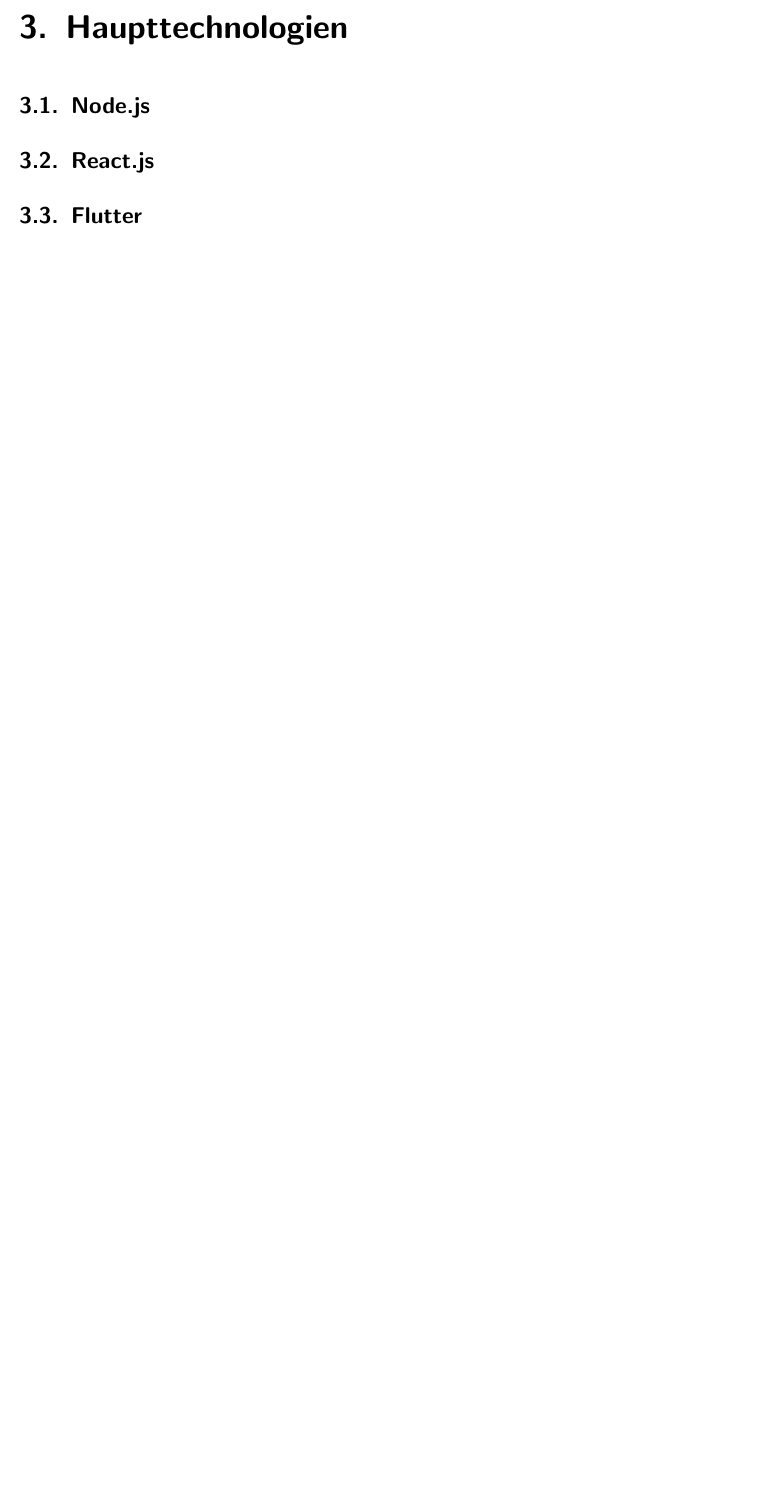
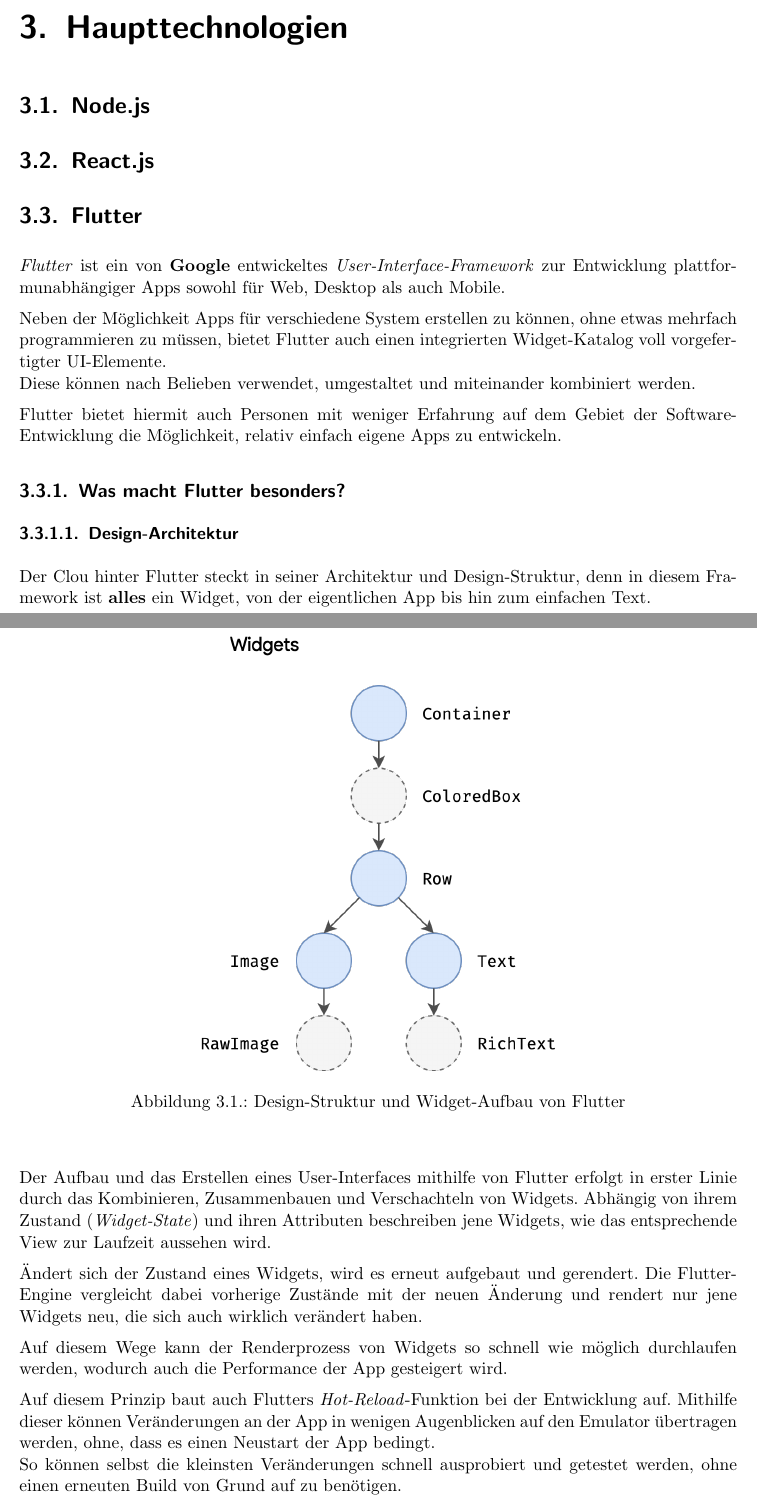
Before and after one commit to htl-anichstrasse/sokka, a LaTeX thesis (docs/main.tex, which reads docs/parts/2-theorie/2-haupttechnologien/5-flutter.tex): part of page 18 of 75 before the commit and two parts of pages 18 and 19 of 78 after it, the two joined at a grey line, cut so that both start at the same text, the shorter picture padded with empty space. Compiled offline with pdfLaTeX.

Commit message:
took up on the flutter technology part

```diff
--- a/docs/parts/2-theorie/2-haupttechnologien/5-flutter.tex
+++ b/docs/parts/2-theorie/2-haupttechnologien/5-flutter.tex
@@ -1 +1,44 @@
 \section{Flutter}
+
+\textit{Flutter} ist ein von \textbf{Google} entwickeltes \textit{User-Interface-Framework} zur
+Entwicklung plattformunabhängiger Apps sowohl für Web, Desktop als auch Mobile.
+
+Neben der Möglichkeit Apps für verschiedene System erstellen zu können, ohne etwas mehrfach programmieren
+zu müssen, bietet Flutter auch einen integrierten Widget-Katalog voll vorgefertigter UI-Elemente.\\
+Diese können nach Belieben verwendet, umgestaltet und miteinander kombiniert werden.
+
+Flutter bietet hiermit auch Personen mit weniger Erfahrung auf dem Gebiet der Software-Entwicklung
+die Möglichkeit, relativ einfach eigene Apps zu entwickeln.
+
+\subsection{Was macht Flutter besonders?}
+
+\subsubsection{Design-Architektur}
+
+Der Clou hinter Flutter steckt in seiner Architektur und Design-Struktur, denn in diesem Framework ist \textbf{alles} ein Widget,
+von der eigentlichen App bis hin zum einfachen Text.
+
+\begin{figure}[H]
+    \begin{center}
+        \includegraphics[width=0.5\textwidth]{images/Flutter/design-structure.png}
+        \caption{Design-Struktur und Widget-Aufbau von Flutter}
+        % https://flutter.dev/docs/resources/architectural-overview
+    \end{center}
+\end{figure}
+
+Der Aufbau und das Erstellen eines User-Interfaces mithilfe von Flutter erfolgt in erster Linie
+durch das Kombinieren, Zusammenbauen und Verschachteln von Widgets.
+Abhängig von ihrem Zustand (\textit{Widget-State}) und ihren Attributen beschreiben jene Widgets, wie das entsprechende
+View zur Laufzeit aussehen wird.
+
+Ändert sich der Zustand eines Widgets, wird es erneut aufgebaut und gerendert. Die Flutter-Engine
+vergleicht dabei vorherige Zustände mit der neuen Änderung und rendert nur jene Widgets neu, die
+sich auch wirklich verändert haben.
+
+Auf diesem Wege kann der Renderprozess von Widgets so schnell wie möglich durchlaufen werden, wodurch
+auch die Performance der App gesteigert wird.
+
+Auf diesem Prinzip baut auch Flutters \textit{Hot-Reload}-Funktion bei der Entwicklung auf. Mithilfe dieser
+können Veränderungen an der App in wenigen Augenblicken auf den Emulator übertragen werden, ohne, dass es einen
+Neustart der App bedingt.\\
+So können selbst die kleinsten Veränderungen schnell ausprobiert und getestet werden, ohne einen erneuten Build von Grund auf
+zu benötigen.
@@ -1,0 +53 @@
+Unter anderem wird dies durch den oben erwähnten Widget-Katalog erzielt. Dieser bietet zwei Varianten
```
Also changed, not shown: docs/parts/2-theorie/2-haupttechnologien/5-flutter.tex (50 more changed lines).
